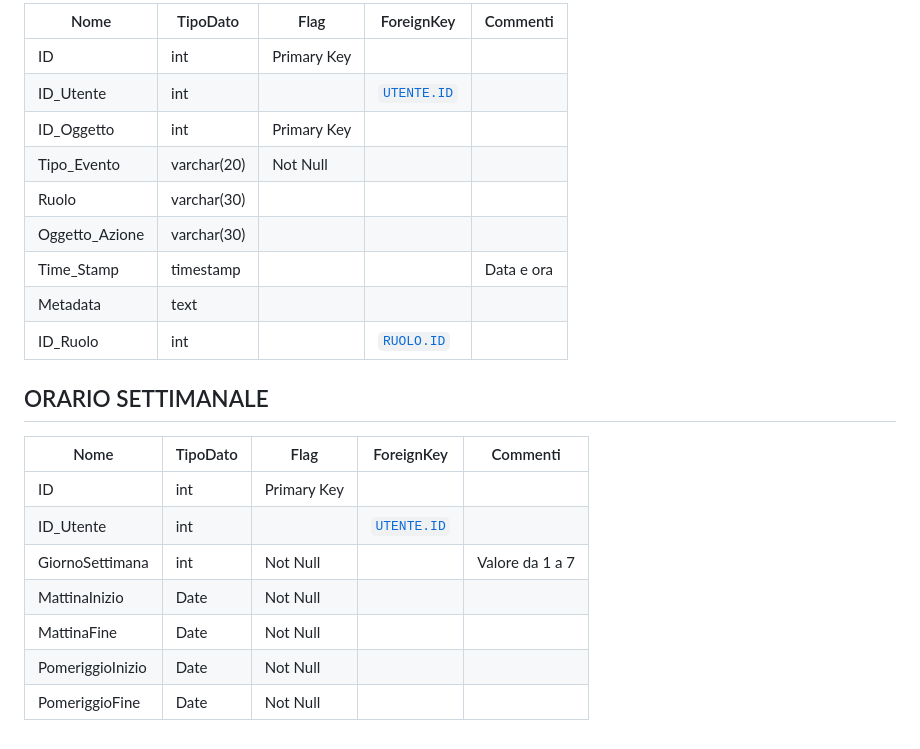
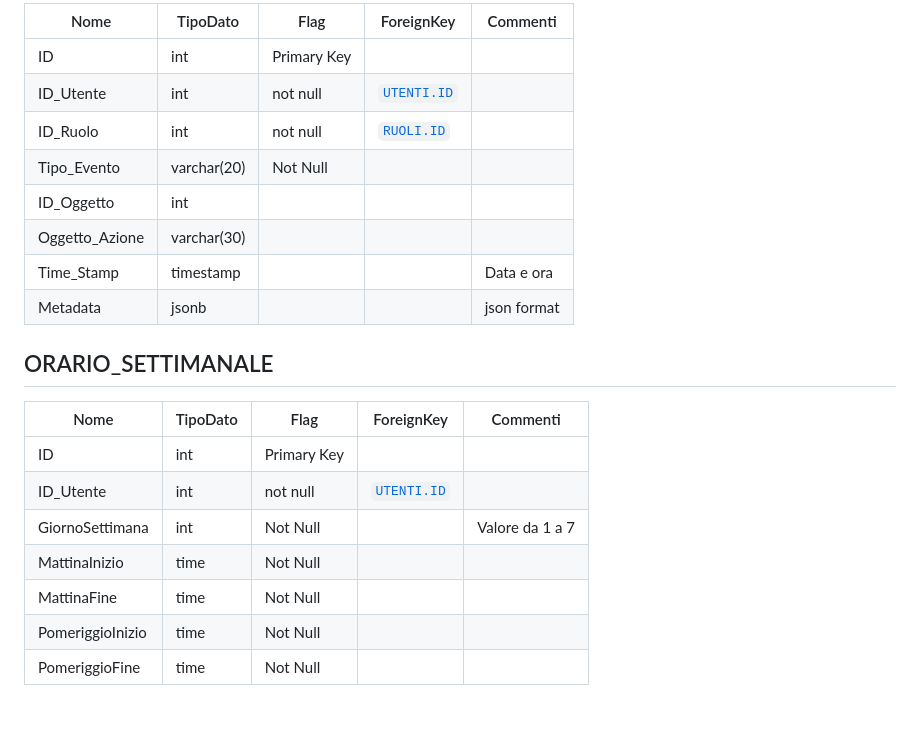
Before and after one commit to aChiampo/LearningByProject, a Markdown page: Documentazione/Tabelle_EasyRead.md, the part around one of its changes. Drawn GitHub-style.

```diff
--- a/Documentazione/Tabelle_EasyRead.md
+++ b/Documentazione/Tabelle_EasyRead.md
@@ -124,24 +123,23 @@
 
-| Nome | TipoDato | Flag | ForeignKey | Commenti |
-| --- | --- | --- | --- | --- |
-| ID | int | Primary Key | | |
-| ID_Utente | int | | [`UTENTE.ID`](#utente) | |
-| ID_Oggetto | int | Primary Key | | |
-| Tipo_Evento | varchar(20) | Not Null | | |
-| Ruolo | varchar(30) | | | |
-| Oggetto_Azione | varchar(30) | | | |
-| Time_Stamp | timestamp | | | Data e ora |
-| Metadata | text | | | |
-| ID_Ruolo | int | | [`RUOLO.ID`](#ruolo) | |
+| Nome           | TipoDato    | Flag        | ForeignKey             | Commenti    |
+| -------------- | ----------- | ----------- | ---------------------- | ----------- |
+| ID             | int         | Primary Key |                        |             |
+| ID_Utente      | int         | not null    | [`UTENTI.ID`](#utenti) |             |
+| ID_Ruolo       | int         | not null    | [`RUOLI.ID`](#ruoli)   |             |
+| Tipo_Evento    | varchar(20) | Not Null    |                        |             |
+| ID_Oggetto     | int         |             |                        |             |
+| Oggetto_Azione | varchar(30) |             |                        |             |
+| Time_Stamp     | timestamp   |             |                        | Data e ora  |
+| Metadata       | jsonb       |             |                        | json format |
 
-## ORARIO SETTIMANALE
+## ORARIO_SETTIMANALE
 
-| Nome | TipoDato | Flag | ForeignKey | Commenti |
-| --- | --- | --- | --- | --- |
-| ID | int | Primary Key | | |
-| ID_Utente | int |  |[`UTENTE.ID`](#utente) | |
-| GiornoSettimana | int | Not Null | | Valore da 1 a 7 |
-| MattinaInizio | Date | Not Null | | |
-| MattinaFine | Date | Not Null | | |
-| PomeriggioInizio | Date | Not Null | | |
-| PomeriggioFine | Date | Not Null | | |
+| Nome             | TipoDato | Flag        | ForeignKey             | Commenti        |
+| ---------------- | -------- | ----------- | ---------------------- | --------------- |
+| ID               | int      | Primary Key |                        |                 |
+| ID_Utente        | int      | not null    | [`UTENTI.ID`](#utenti) |                 |
+| GiornoSettimana  | int      | Not Null    |                        | Valore da 1 a 7 |
+| MattinaInizio    | time     | Not Null    |                        |                 |
+| MattinaFine      | time     | Not Null    |                        |                 |
+| PomeriggioInizio | time     | Not Null    |                        |                 |
+| PomeriggioFine   | time     | Not Null    |                        |                 |
```
Also changed, not shown: other parts of Documentazione/Tabelle_EasyRead.md (+65 -66 lines), temp.md (deleted, +0 -166 lines).
